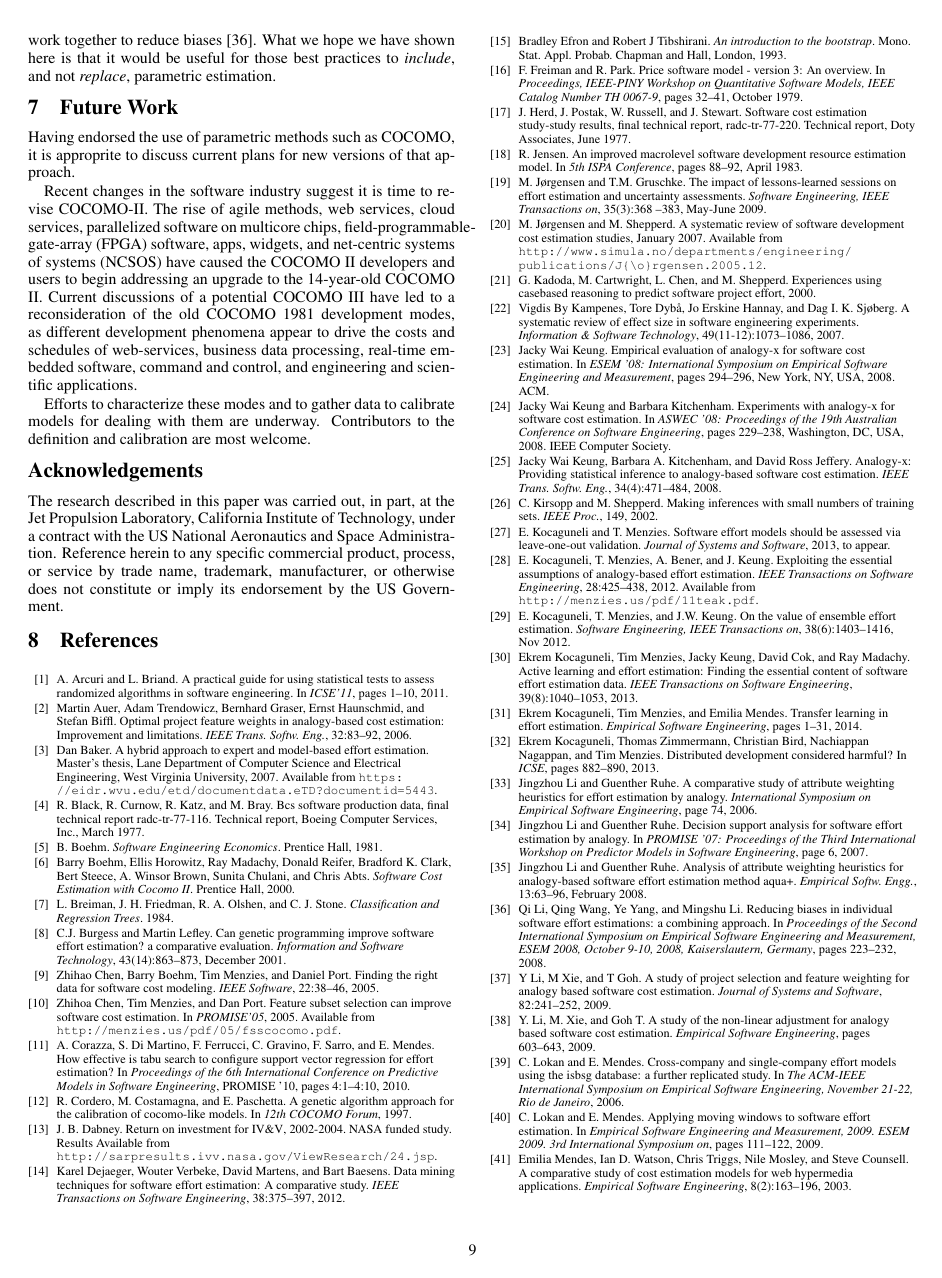
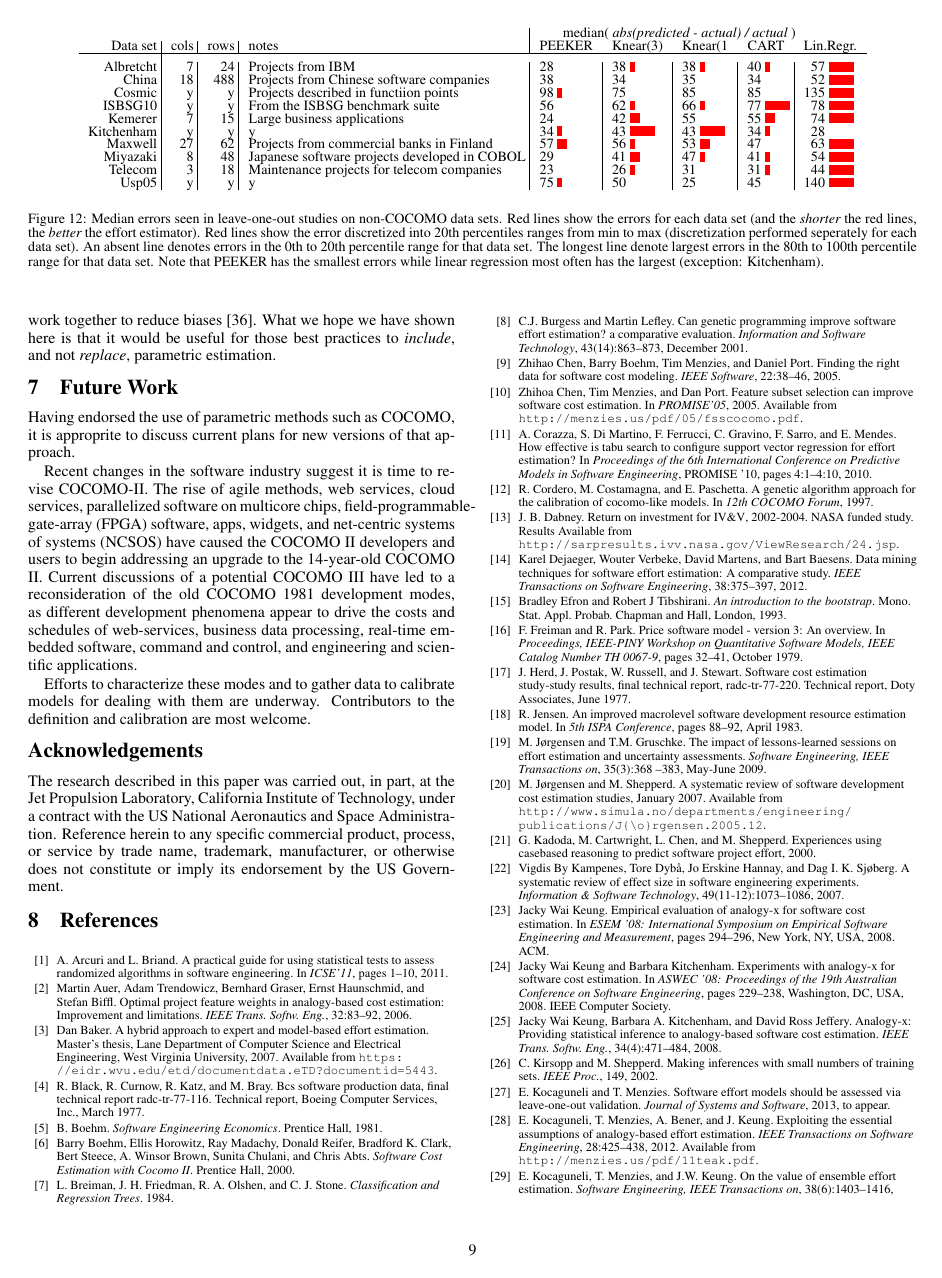
Before and after one commit to ai-se/cocreport, a LaTeX paper (cocreport-v9.tex): page 9 of 10. Compiled offline with pdfLaTeX.

Commit message:
added in results for non-cocomo data sets

```diff
--- a/cocreport-v9.tex
+++ b/cocreport-v9.tex
@@ -1934,6 +1934,53 @@ are complex enough to serve as a stress test for
 different effort estimation methods.
 
 
+
+\newcommand{\crule}[3][black]{\textcolor{#1}{\rule{#2}{#3}}}
+
+\newcommand{\rone}{\crule[red]{1mm}{1.95mm}}
+
+\newcommand{\rtwo}{\crule[red]{2mm}{1.95mm}}
+
+\newcommand{\rthree}{\crule[red]{3mm}{1.95mm}}
+
+\newcommand{\rfour}{\crule[red]{5mm}{1.95mm}}
+
+\newcommand{\rfive}{\crule[red]{5mm}{1.95mm}}
+
+
+\begin{figure*}
+\renewcommand{\baselinestretch}{0.5}
+\small
+\begin{center}
+\begin{tabular}{r@{~}|r@{~}|r@{~}|l@{~}|r@{~}l@{~}|r@{~}l@{~}|r@{~}l@{~}|r@{~}l@{~}|r@{~}l}
+  \multicolumn{4}{c|}{~}&\multicolumn{9}{c}{median( {\em abs(predicted - actual) / actual} ) } \\
+  Data set   &   cols   &   rows   &   notes   &   \multicolumn{2}{c}{PEEKER}         &   \multicolumn{2}{c}{Knear(3)}         &   \multicolumn{2}{c}{Knear(1}         &   \multicolumn{2}{c}{CART~}    &   \multicolumn{2}{c}{Lin.Regr.}\\\hline
+  ~\\
+Albretcht  &   7         &   24   &   Projects from IBM   &   28   &       &   38   &   {\rone}   &   38   &   {\rone}   &   40   &   {\rone}   &   57   &   {\rfour}\\
+China      &   18       &   488   &   Projects from Chinese software companies   &   38   &       &   34   &       &   35   &       &   34   &       &   52   &   {\rfour}\\
+Cosmic     &   y   &   y   &   Projects described in functiion points   &   98   &   {\rone}   &   75   &       &   85   &       &   85   &       &   135   &   {\rfour}\\
+ISBSG10    &   y   &   y   &   From the ISBSG benchmark suite   &   56   &       &   62   &   {\rone}   &   66   &   {\rone}   &   77   &   {\rfour}   &   78   &   {\rfour}\\
+Kemerer    &   7   &   15   &   Large business applications   &   24   &      &   42   &   {\rtwo}   &   55   &       &   55   &   {\rtwo}   &   74   &   {\rfour}\\
+Kitchenham &    y   &   y   &  y    &   34   &   {\rone}  &   43   &   {\rfour}   &   43   &   {\rfour}   &   34   &   {\rone}   &   28   &    \\
+Maxwell    &   27  &   62  & Projects from commercial banks in Finland   &   57   &   {\rtwo}   &   56   &   {\rone}   &   53   &   {\rtwo}   &   47   &       &   63   &   {\rfour}\\
+Miyazaki   &   8   &   48 &Japanese software projects developed in COBOL   &   29   &       &   41   &   {\rtwo}   &   47   &   {\rone}   &   41   &   {\rone}   &   54   &   {\rfour}\\
+Telecom    &   3   &   18   &   Maintenance projects for telecom companies   &   23   &       &   26   &   {\rone}   &   31   &       &   31   &   {\rone}   &   44   &   {\rfour}\\
+Usp05      &   y   &   y   &   y   &   75   &   {\rone}   &   50   &       &   25   &       &   45   &       &   140   &   {\rfour}\\
+\end{tabular}
+\end{center}
+\caption{Median errors seen in leave-one-out studies on
+non-COCOMO data sets. Red lines
+show the errors for each data set (and the {\em shorter} the red lines, the {\em better} the effort estimator).
+Red lines show the error
+discretized into 20th percentiles ranges from min to max (discretization performed seperately
+for each data set).
+An absent line denotes errors in the 0th to 20th percentile range for that data set.
+The longest line denote largest
+errors in the 80th to 100th percentile range for that data set. Note that PEEKER
+ has the smallest errors while
+linear regression most often has the largest (exception: Kitchenham).}
+\end{figure*}
+
 \section{Conclusion}
 The past few decades have seen a long line of innovative  methods
 applied to effort estimation. This paper has compared a sample of those methods
```
